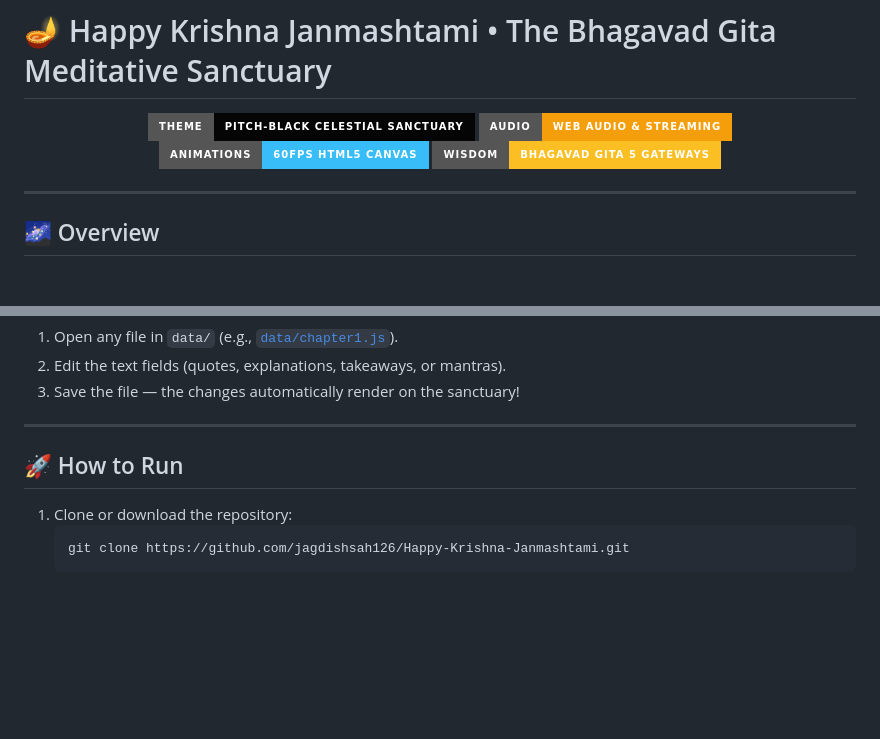
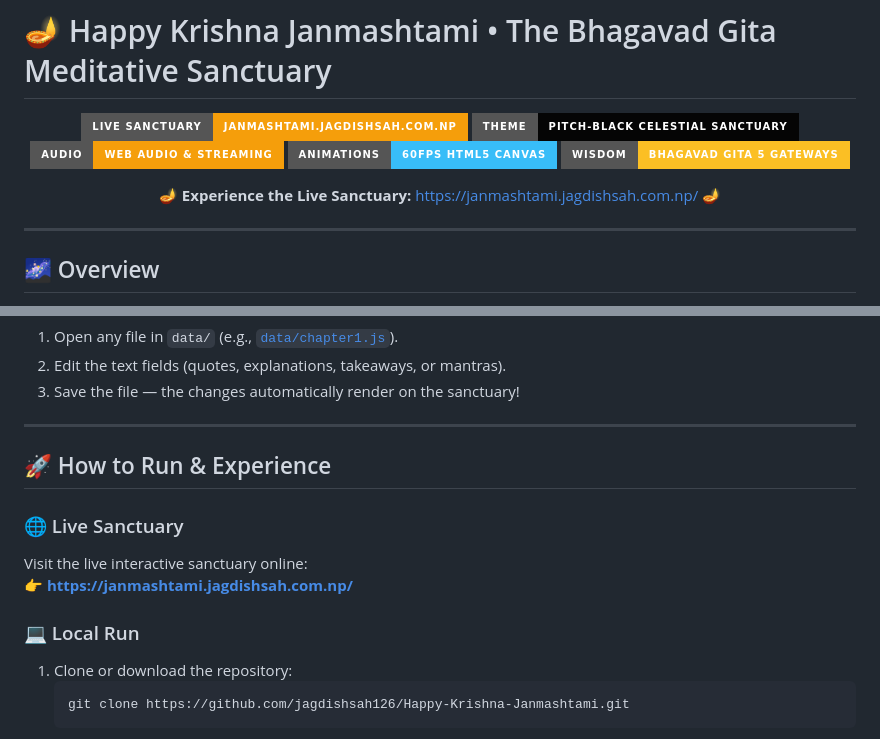
Before and after one commit to jagdishsah126/Happy-Krishna-Janmashtami, a Markdown page: README.md, 2 parts joined by grey strips. Drawn GitHub-style; badges without logos; blank space fills up the shorter version.

Commit message:
🪔✨ docs(readme): illuminate sanctuary with live url badge & links 🌌🪶

````diff
--- a/README.md
+++ b/README.md
@@ -1,10 +1,17 @@
 # 🪔 Happy Krishna Janmashtami • The Bhagavad Gita Meditative Sanctuary
 
 <p align="center">
+  <a href="https://janmashtami.jagdishsah.com.np/" target="_blank">
+    <img src="https://img.shields.io/badge/Live%20Sanctuary-janmashtami.jagdishsah.com.np-f59e0b?style=for-the-badge&logo=google-chrome&logoColor=white" alt="Live Sanctuary Badge" />
+  </a>
   <img src="https://img.shields.io/badge/Theme-Pitch--Black%20Celestial%20Sanctuary-050505?style=for-the-badge&logo=graphql&logoColor=38bdf8" alt="Theme Badge" />
   <img src="https://img.shields.io/badge/Audio-Web%20Audio%20%26%20Streaming-f59e0b?style=for-the-badge&logo=safari&logoColor=white" alt="Audio Badge" />
   <img src="https://img.shields.io/badge/Animations-60fps%20HTML5%20Canvas-38bdf8?style=for-the-badge&logo=html5&logoColor=white" alt="Canvas Badge" />
   <img src="https://img.shields.io/badge/Wisdom-Bhagavad%20Gita%205%20Gateways-fbbf24?style=for-the-badge" alt="Wisdom Badge" />
+</p>
+
+<p align="center">
+  🪔 <b>Experience the Live Sanctuary:</b> <a href="https://janmashtami.jagdishsah.com.np/">https://janmashtami.jagdishsah.com.np/</a> 🪔
 </p>
 
 ---
@@ -99,8 +106,13 @@ To edit or add new reflections:
 
 ---
 
-## 🚀 How to Run
+## 🚀 How to Run & Experience
 
+### 🌐 Live Sanctuary
+Visit the live interactive sanctuary online:
+👉 **[https://janmashtami.jagdishsah.com.np/](https://janmashtami.jagdishsah.com.np/)**
+
+### 💻 Local Run
 1. Clone or download the repository:
    ```bash
    git clone https://github.com/jagdishsah126/Happy-Krishna-Janmashtami.git
````
